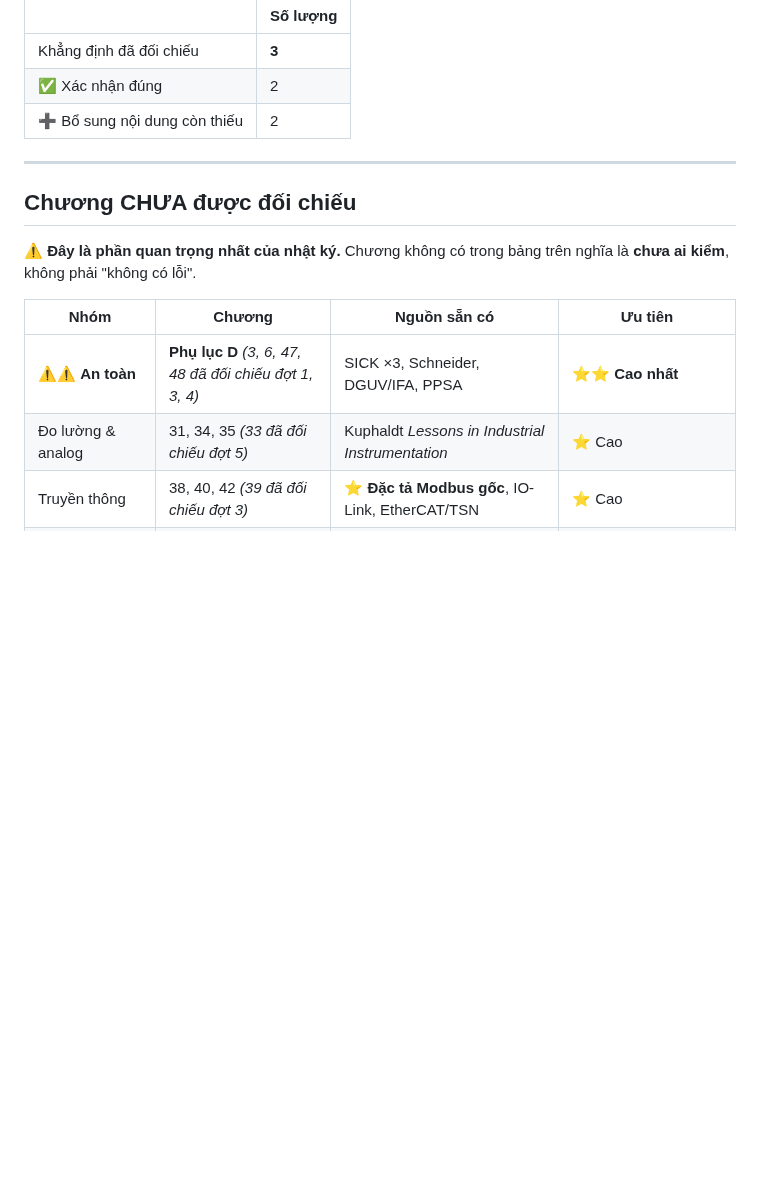
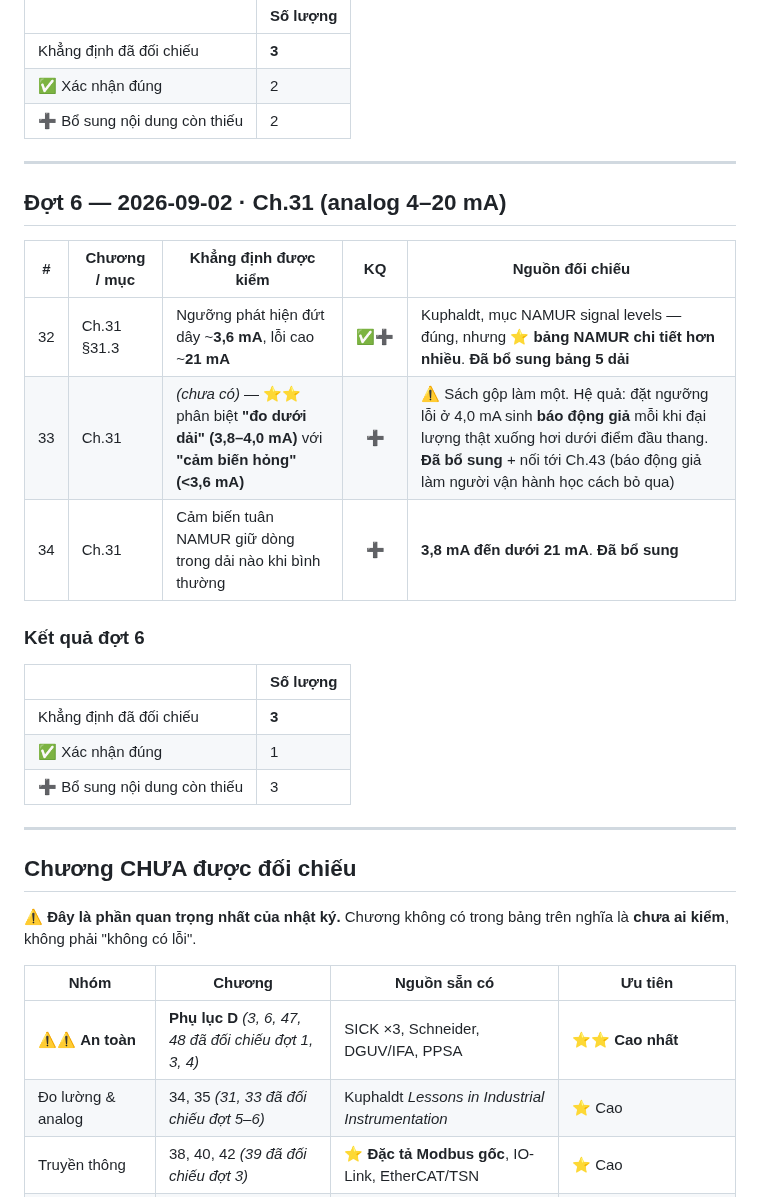
Before and after one commit to songloi0730/PLC-Book, a Markdown page: docs/00d_Nhat_ky_doi_chieu.md, the part around the change. Rendered like a GitHub page; blank space fills up the shorter version.

```diff
--- a/docs/00d_Nhat_ky_doi_chieu.md
+++ b/docs/00d_Nhat_ky_doi_chieu.md
@@ -163,6 +163,24 @@ Trọng tâm: hai mảng mà đợt 1 khai nhầm là "không có nguồn".
 
 ---
 
+## Đợt 6 — 2026-09-02 · Ch.31 (analog 4–20 mA)
+
+| # | Chương / mục | Khẳng định được kiểm | KQ | Nguồn đối chiếu |
+|---|---|---|:--:|---|
+| 32 | Ch.31 §31.3 | Ngưỡng phát hiện đứt dây ~**3,6 mA**, lỗi cao ~**21 mA** | ✅➕ | Kuphaldt, mục NAMUR signal levels — đúng, nhưng ⭐ **bảng NAMUR chi tiết hơn nhiều**. **Đã bổ sung bảng 5 dải** |
+| 33 | Ch.31 | *(chưa có)* — ⭐⭐ phân biệt **"đo dưới dải" (3,8–4,0 mA)** với **"cảm biến hỏng" (<3,6 mA)** | ➕ | ⚠ Sách gộp làm một. Hệ quả: đặt ngưỡng lỗi ở 4,0 mA sinh **báo động giả** mỗi khi đại lượng thật xuống hơi dưới điểm đầu thang. **Đã bổ sung** + nối tới Ch.43 (báo động giả làm người vận hành học cách bỏ qua) |
+| 34 | Ch.31 | Cảm biến tuân NAMUR giữ dòng trong dải nào khi bình thường | ➕ | **3,8 mA đến dưới 21 mA**. **Đã bổ sung** |
+
+### Kết quả đợt 6
+
+| | Số lượng |
+|---|---|
+| Khẳng định đã đối chiếu | **3** |
+| ✅ Xác nhận đúng | 1 |
+| ➕ Bổ sung nội dung còn thiếu | 3 |
+
+---
+
 ## Chương CHƯA được đối chiếu
 
 ⚠ **Đây là phần quan trọng nhất của nhật ký.** Chương không có trong bảng trên nghĩa là **chưa ai
@@ -171,7 +189,7 @@ kiểm**, không phải "không có lỗi".
 | Nhóm | Chương | Nguồn sẵn có | Ưu tiên |
 |---|---|---|---|
 | ⚠⚠ **An toàn** | **Phụ lục D** *(3, 6, 47, 48 đã đối chiếu đợt 1, 3, 4)* | SICK ×3, Schneider, DGUV/IFA, PPSA | ⭐⭐ **Cao nhất** |
-| Đo lường & analog | 31, 34, 35 *(33 đã đối chiếu đợt 5)* | Kuphaldt *Lessons in Industrial Instrumentation* | ⭐ Cao |
+| Đo lường & analog | 34, 35 *(31, 33 đã đối chiếu đợt 5–6)* | Kuphaldt *Lessons in Industrial Instrumentation* | ⭐ Cao |
 | Truyền thông | 38, 40, 42 *(39 đã đối chiếu đợt 3)* | ⭐ **Đặc tả Modbus gốc**, IO-Link, EtherCAT/TSN | ⭐ Cao |
 | Chuyển động | 37 | PLCopen Motion, Mitsubishi Positioning | ⭐ Cao |
 | Nền tảng PLC | 7, 8, 9, 11, 12, 14, 18, 19 | Hugh Jack, AutomationDirect, Siemens/Rockwell | Vừa |
```
Also changed, not shown: docs/ch31_tin_hieu_analog_va_vong_dong.md (+35 -0 lines).
